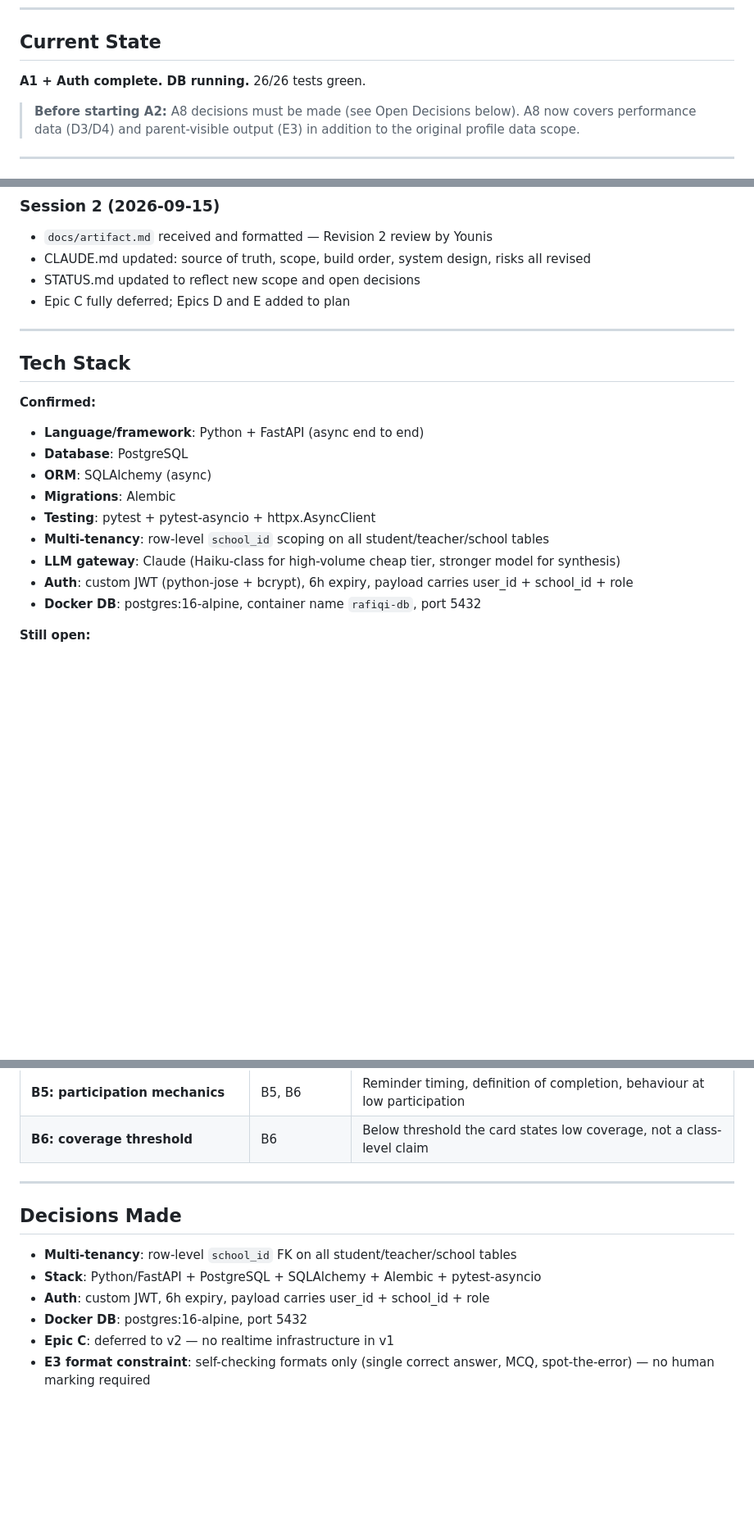
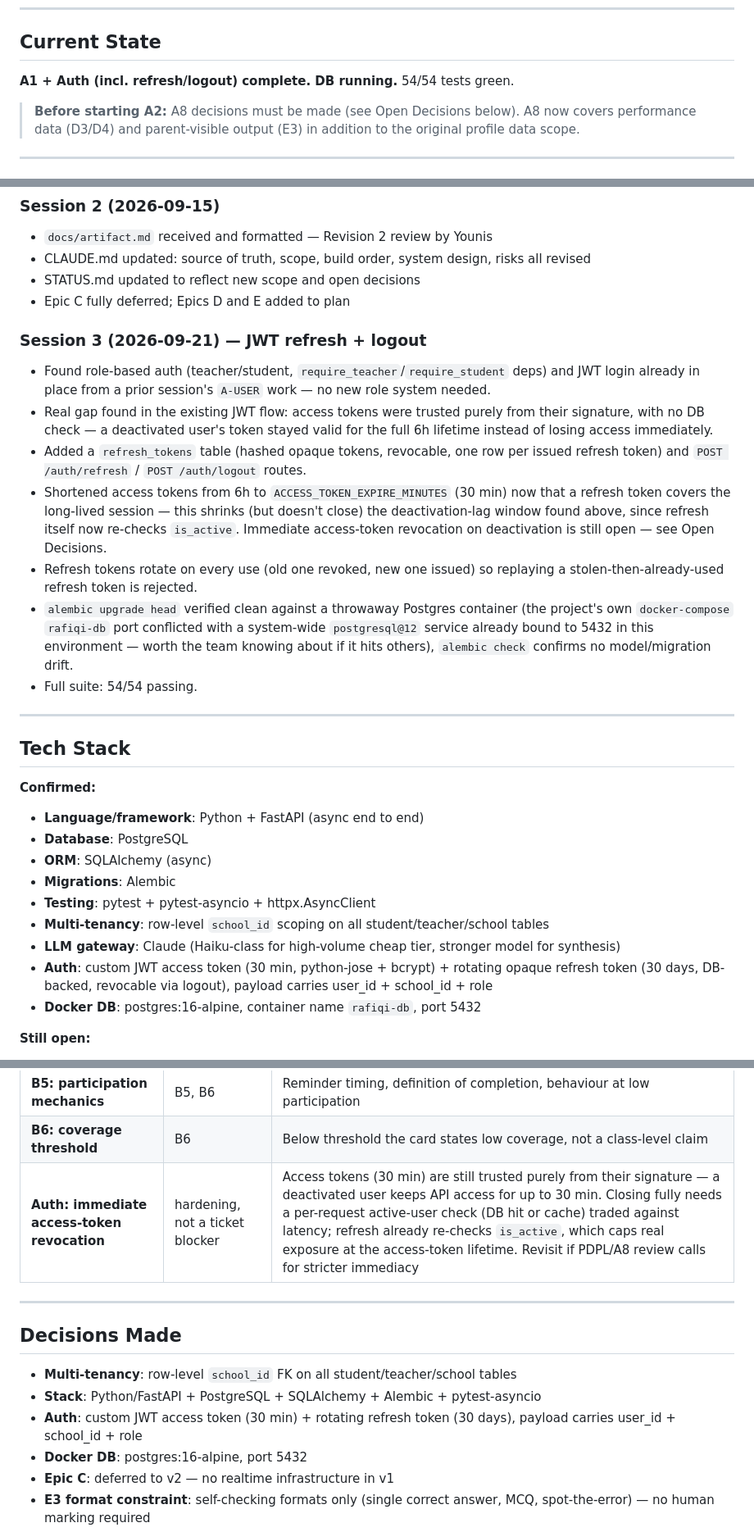
Before and after one commit to VoiceTrace/rafiqi-api, a Markdown page: .claude/STATUS.md, 3 parts joined by grey strips. Shown at 82% size. Drawn GitHub-style; blank space fills up the shorter version.

```diff
--- a/.claude/STATUS.md
+++ b/.claude/STATUS.md
@@ -15,7 +15,7 @@
 
 ## Current State
 
-**A1 + Auth complete. DB running.** 26/26 tests green.
+**A1 + Auth (incl. refresh/logout) complete. DB running.** 54/54 tests green.
 
 > **Before starting A2:** A8 decisions must be made (see Open Decisions below). A8 now covers performance data (D3/D4) and parent-visible output (E3) in addition to the original profile data scope.
 
@@ -37,6 +37,26 @@
 - STATUS.md updated to reflect new scope and open decisions
 - Epic C fully deferred; Epics D and E added to plan
 
+### Session 3 (2026-09-21) — JWT refresh + logout
+- Found role-based auth (teacher/student, `require_teacher`/`require_student` deps) and JWT
+  login already in place from a prior session's `A-USER` work — no new role system needed.
+- Real gap found in the existing JWT flow: access tokens were trusted purely from their
+  signature, with no DB check — a deactivated user's token stayed valid for the full 6h
+  lifetime instead of losing access immediately.
+- Added a `refresh_tokens` table (hashed opaque tokens, revocable, one row per issued
+  refresh token) and `POST /auth/refresh` / `POST /auth/logout` routes.
+- Shortened access tokens from 6h to `ACCESS_TOKEN_EXPIRE_MINUTES` (30 min) now that a
+  refresh token covers the long-lived session — this shrinks (but doesn't close) the
+  deactivation-lag window found above, since refresh itself now re-checks `is_active`.
+  Immediate access-token revocation on deactivation is still open — see Open Decisions.
+- Refresh tokens rotate on every use (old one revoked, new one issued) so replaying a
+  stolen-then-already-used refresh token is rejected.
+- `alembic upgrade head` verified clean against a throwaway Postgres container (the
+  project's own `docker-compose` `rafiqi-db` port conflicted with a system-wide
+  `postgresql@12` service already bound to 5432 in this environment — worth the team
+  knowing about if it hits others), `alembic check` confirms no model/migration drift.
+- Full suite: 54/54 passing.
+
 ---
 
 ## Tech Stack
@@ -49,7 +69,7 @@
 - **Testing**: pytest + pytest-asyncio + httpx.AsyncClient
 - **Multi-tenancy**: row-level `school_id` scoping on all student/teacher/school tables
 - **LLM gateway**: Claude (Haiku-class for high-volume cheap tier, stronger model for synthesis)
-- **Auth**: custom JWT (python-jose + bcrypt), 6h expiry, payload carries user_id + school_id + role
+- **Auth**: custom JWT access token (30 min, python-jose + bcrypt) + rotating opaque refresh token (30 days, DB-backed, revocable via logout), payload carries user_id + school_id + role
 - **Docker DB**: postgres:16-alpine, container name `rafiqi-db`, port 5432
 
 **Still open:**
@@ -111,6 +131,7 @@
 | **N6: school validation call** | E (whole epic) | Confirm device access in class and homework policy by year group before Epic E is built |
 | **B5: participation mechanics** | B5, B6 | Reminder timing, definition of completion, behaviour at low participation |
 | **B6: coverage threshold** | B6 | Below threshold the card states low coverage, not a class-level claim |
+| **Auth: immediate access-token revocation** | hardening, not a ticket blocker | Access tokens (30 min) are still trusted purely from their signature — a deactivated user keeps API access for up to 30 min. Closing fully needs a per-request active-user check (DB hit or cache) traded against latency; refresh already re-checks `is_active`, which caps real exposure at the access-token lifetime. Revisit if PDPL/A8 review calls for stricter immediacy |
 
 ---
 
@@ -118,7 +139,7 @@
 
 - **Multi-tenancy**: row-level `school_id` FK on all student/teacher/school tables
 - **Stack**: Python/FastAPI + PostgreSQL + SQLAlchemy + Alembic + pytest-asyncio
-- **Auth**: custom JWT, 6h expiry, payload carries user_id + school_id + role
+- **Auth**: custom JWT access token (30 min) + rotating refresh token (30 days), payload carries user_id + school_id + role
 - **Docker DB**: postgres:16-alpine, port 5432
 - **Epic C**: deferred to v2 — no realtime infrastructure in v1
 - **E3 format constraint**: self-checking formats only (single correct answer, MCQ, spot-the-error) — no human marking required
```
Also changed, not shown: .claude/CLAUDE.md (+1 -1 lines), README.md (+17 -4 lines).
